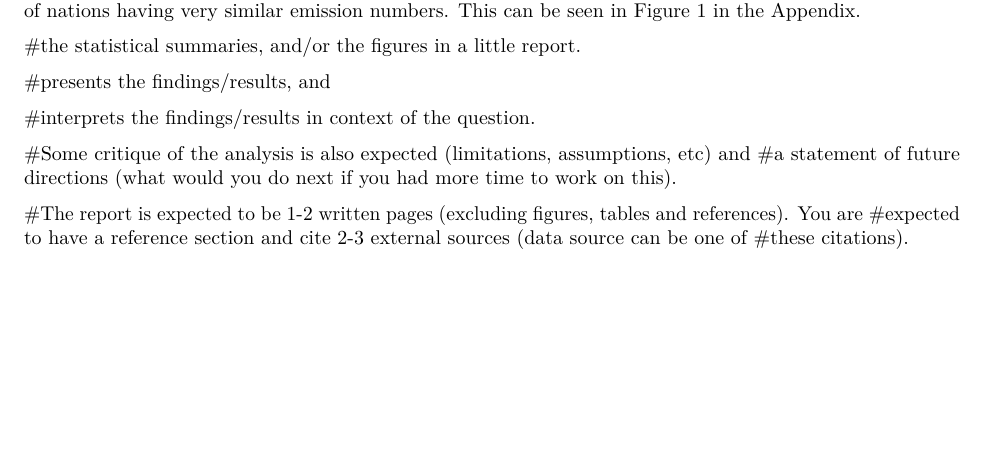
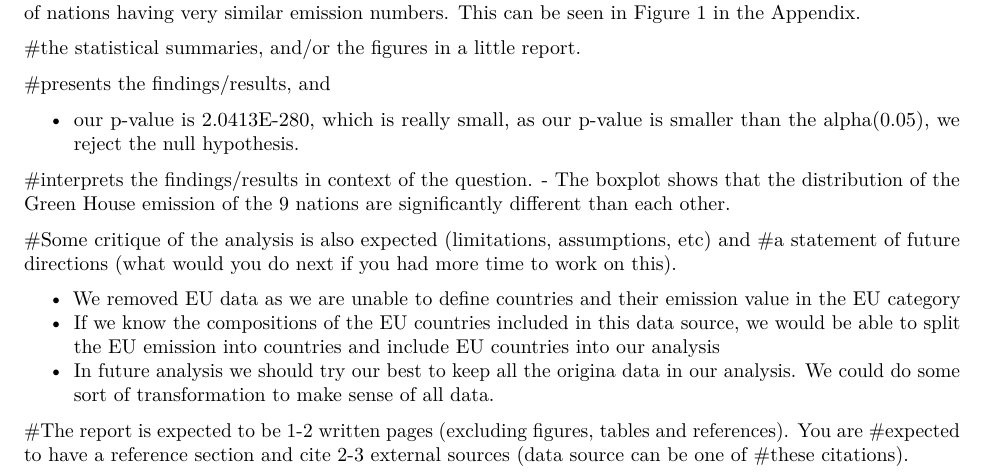
Before and after one commit to UBC-MDS/DSCI_522-kyoto_greenhouse_emissions, an R Markdown document (results/report.Rmd): part of page 1 of 2, cut so that both start at the same text, the shorter picture padded with empty space. Rendered offline with R 4.5, knitr and Pandoc, then LaTeX, with nearby package versions.

Commit message:
add my bullet points

```diff
--- a/results/report.Rmd
+++ b/results/report.Rmd
@@ -14,11 +14,17 @@ The 25 years of data shows emissions for each of the 9 nations has remained fair
 
 #presents the findings/results, and
 
+- our p-value is 2.0413E-280, which is really small, as our p-value is smaller than the alpha(0.05), we reject the null hypothesis.
+
 #interprets the findings/results in context of the question.
-
+- The boxplot shows that the distribution of the Green House emission of the 9 nations are significantly different than each other.
 
 #Some critique of the analysis is also expected (limitations, assumptions, etc) and
 #a statement of future directions (what would you do next if you had more time to work on this).
+
+- We removed EU data as we are unable to define countries and their emission value in the EU category
+- If we know the compositions of the EU countries included in this data source, we would be able to split the EU emission into countries and include EU countries into our analysis
+- In future analysis we should try our best to keep all the origina data in our analysis. We could do some sort of transformation to make sense of all data.
 
 #The report is expected to be 1-2 written pages (excluding figures, tables and references). You are #expected to have a reference section and cite 2-3 external sources (data source can be one of #these citations).
 
```
